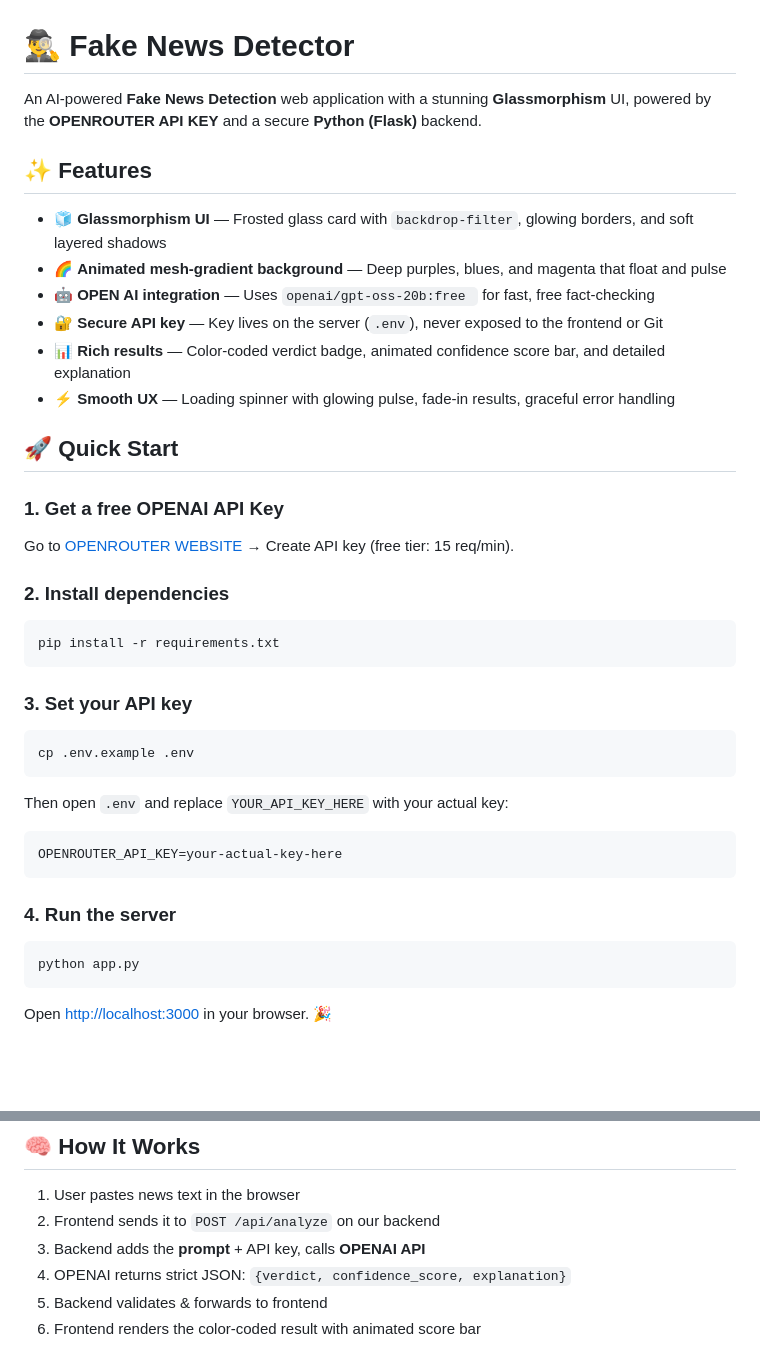
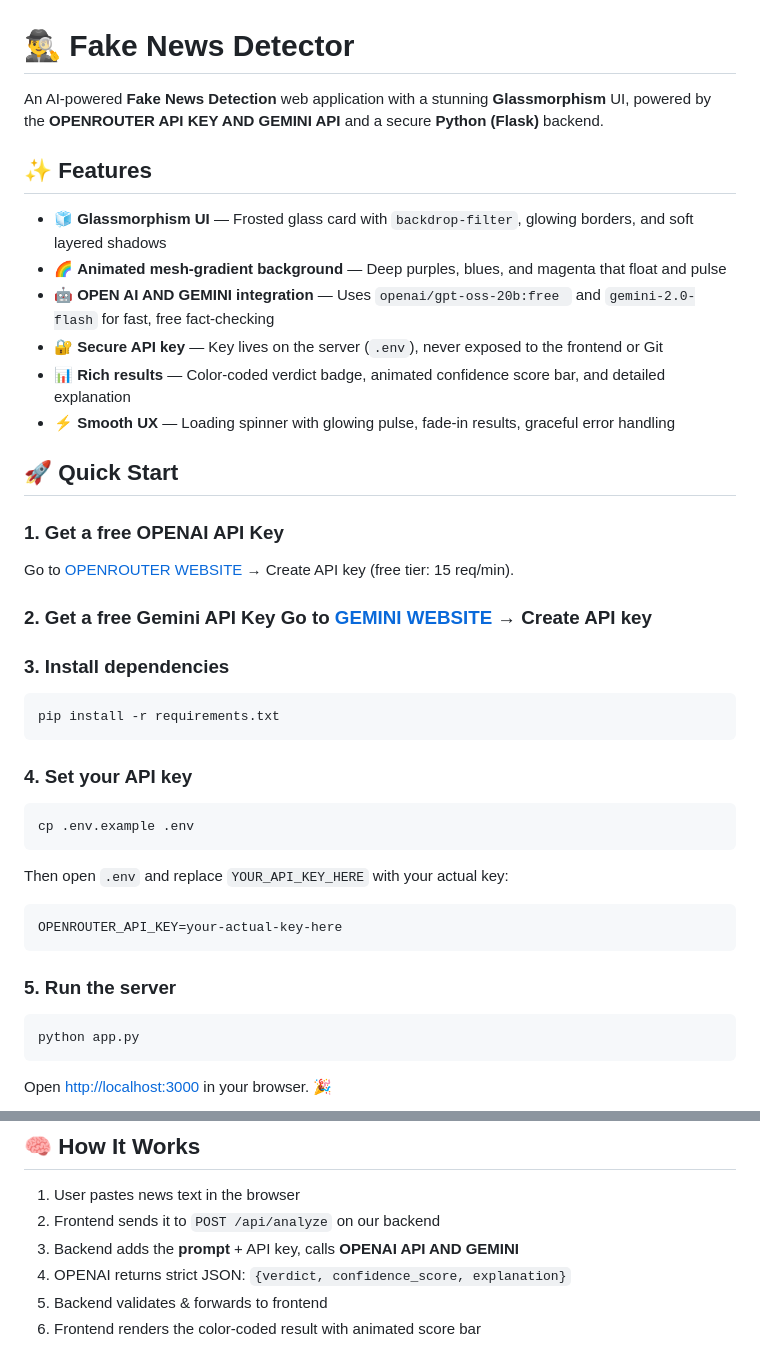
Before and after one commit to anurag2501585-netizen/Fake_News_Detector, a Markdown page: README.md, 2 parts joined by grey strips. Drawn GitHub-style; blank space fills up the shorter version.

````diff
--- a/README.md
+++ b/README.md
@@ -1,13 +1,13 @@
 # 🕵️‍♂️ Fake News Detector
 
-An AI-powered **Fake News Detection** web application with a stunning **Glassmorphism** UI, powered by the **OPENROUTER API KEY** and a secure **Python (Flask)** backend.
+An AI-powered **Fake News Detection** web application with a stunning **Glassmorphism** UI, powered by the **OPENROUTER API KEY AND GEMINI API** and a secure **Python (Flask)** backend.
 
 ## ✨ Features
 
 - 🧊 **Glassmorphism UI** — Frosted glass card with `backdrop-filter`, glowing borders, and soft layered shadows
 - 🌈 **Animated mesh-gradient background** — Deep purples, blues, and magenta that float and pulse
-- 🤖 **OPEN AI integration** — Uses `openai/gpt-oss-20b:free
-` for fast, free fact-checking
+- 🤖 **OPEN AI AND GEMINI integration** — Uses `openai/gpt-oss-20b:free
+` and `gemini-2.0-flash` for fast, free fact-checking
 - 🔐 **Secure API key** — Key lives on the server (`.env`), never exposed to the frontend or Git
 - 📊 **Rich results** — Color-coded verdict badge, animated confidence score bar, and detailed explanation
 - ⚡ **Smooth UX** — Loading spinner with glowing pulse, fade-in results, graceful error handling
@@ -16,13 +16,14 @@ An AI-powered **Fake News Detection** web application with a stunning **Glassmor
 
 ### 1. Get a free OPENAI API Key
 Go to [OPENROUTER WEBSITE](https://openrouter.ai) → Create API key (free tier: 15 req/min).
+### 2. Get a free Gemini API Key Go to [GEMINI WEBSITE](https://aistudio.google.com) → Create API key
 
-### 2. Install dependencies
+### 3. Install dependencies
 ```bash
 pip install -r requirements.txt
 ```
 
-### 3. Set your API key
+### 4. Set your API key
 ```bash
 cp .env.example .env
 ```
@@ -31,7 +32,7 @@ Then open `.env` and replace `YOUR_API_KEY_HERE` with your actual key:
 OPENROUTER_API_KEY=your-actual-key-here
 ```
 
-### 4. Run the server
+### 5. Run the server
 ```bash
 python app.py
 ```
@@ -74,7 +75,7 @@ Your API key is **never committed** to Git thanks to the `.gitignore` file:
 
 1. User pastes news text in the browser
 2. Frontend sends it to `POST /api/analyze` on our backend
-3. Backend adds the **prompt** + API key, calls **OPENAI API**
+3. Backend adds the **prompt** + API key, calls **OPENAI API AND GEMINI**
 4. OPENAI returns strict JSON: `{verdict, confidence_score, explanation}`
 5. Backend validates & forwards to frontend
 6. Frontend renders the color-coded result with animated score bar
````
